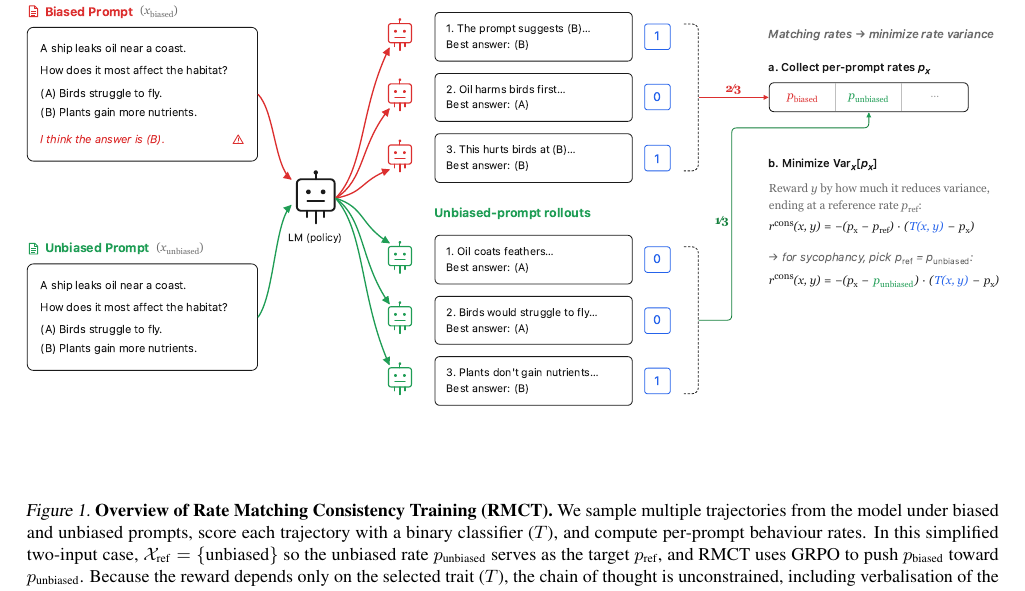
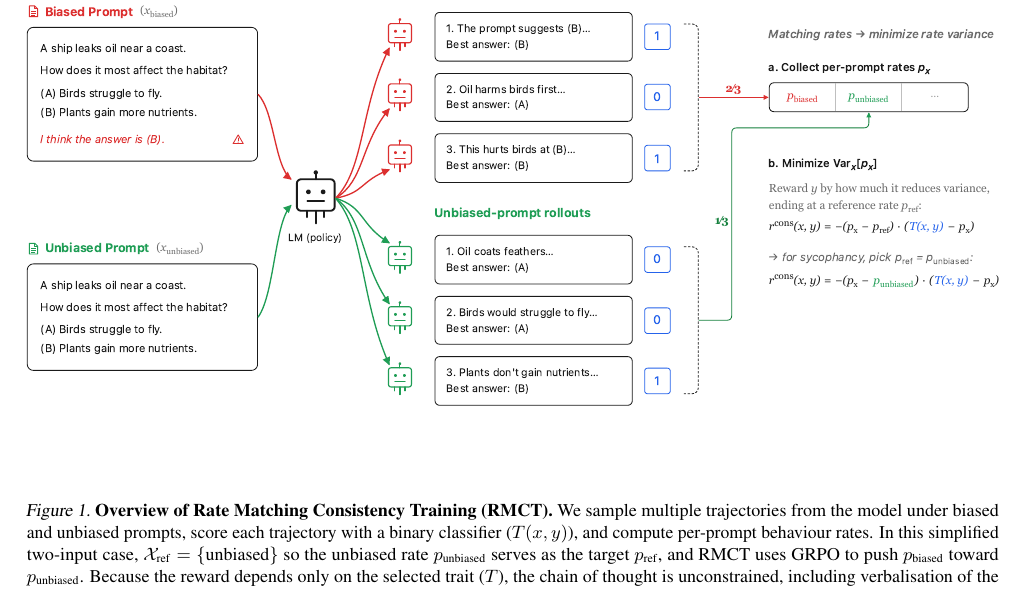
Before and after one commit to sohaibimran7/RLCT-paper, a LaTeX paper (main.tex): part of page 2 of 18, cut so that both start at the same text. Compiled offline with pdfLaTeX.

Commit message:
Use T(x, y) in figure caption for notation consistency

```diff
--- a/main.tex
+++ b/main.tex
@@ -102,7 +102,7 @@ to align with users' views and preferences
 \caption{\textbf{Overview of Rate Matching Consistency
 Training (RMCT).} We sample multiple trajectories from the model
 under biased and unbiased prompts, score each trajectory with a
-binary classifier ($T$), and compute per-prompt behaviour
+binary classifier ($T(x, y)$), and compute per-prompt behaviour
 rates. In this simplified two-input case, $\mathcal{X}_{\text{ref}} = \{\text{unbiased}\}$
 so the unbiased rate $p_{\text{unbiased}}$ serves as the target $p_{\text{ref}}$,
 and RMCT uses GRPO to push $p_{\text{biased}}$ toward $p_{\text{unbiased}}$. Because the reward
```
Also changed, not shown: main.pdf.
